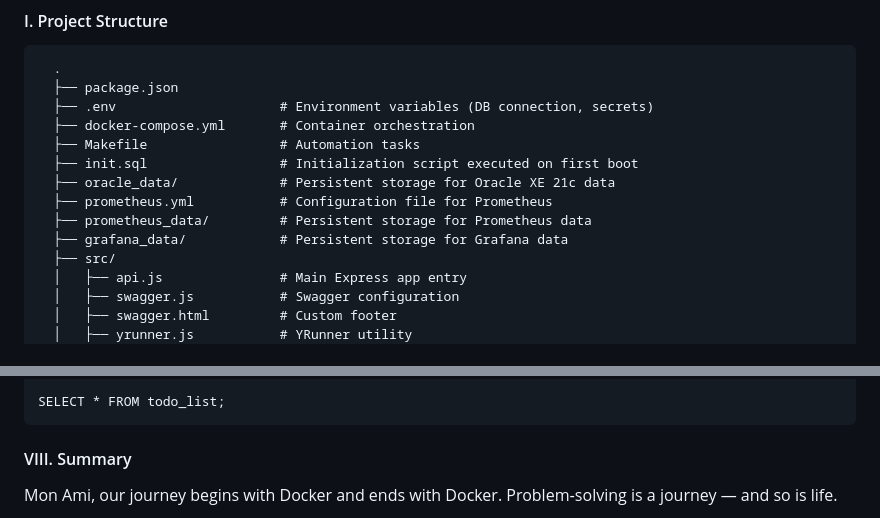
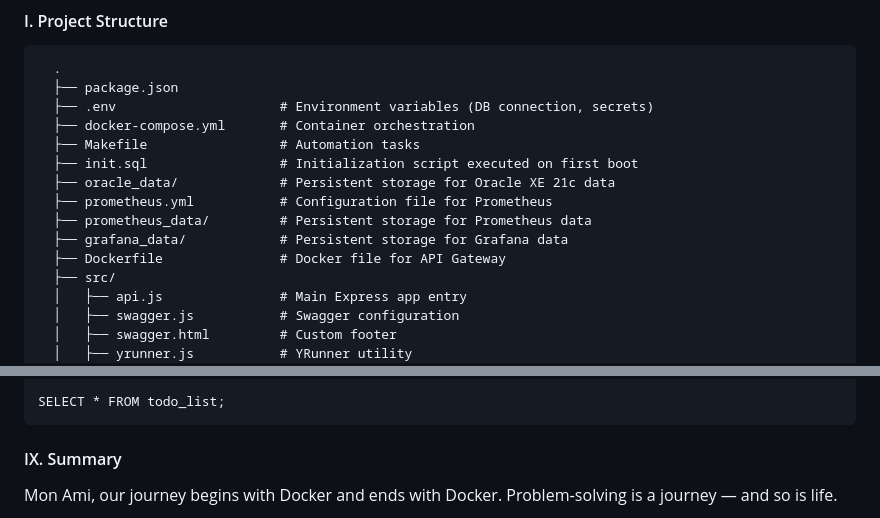
Before and after one commit to Albert0i/XE21c, a Markdown page: README.Cont.md, 2 parts joined by grey strips. Rendered like a GitHub page.

````diff
--- a/README.Cont.md
+++ b/README.Cont.md
@@ -19,6 +19,7 @@ It is tedious to install software again and again; it is even more tedious to th
   ├── prometheus.yml           # Configuration file for Prometheus
   ├── prometheus_data/         # Persistent storage for Prometheus data
   ├── grafana_data/            # Persistent storage for Grafana data
+  ├── Dockerfile               # Docker file for API Gateway
   ├── src/
   │   ├── api.js               # Main Express app entry
   │   ├── swagger.js           # Swagger configuration
@@ -409,7 +475,7 @@ SELECT * FROM todo_list;
 ```
 
 
-#### VIII. Summary
+#### IX. Summary
 Mon Ami, our journey begins with Docker and ends with Docker. Problem‑solving is a journey — and so is life.
 
 ![alt img/vlcsnap-2026-08-13-19h22m30s018](img/vlcsnap-2026-08-13-19h22m30s018.png)
````
Also changed, not shown: other parts of README.Cont.md (+84 -4 lines).
